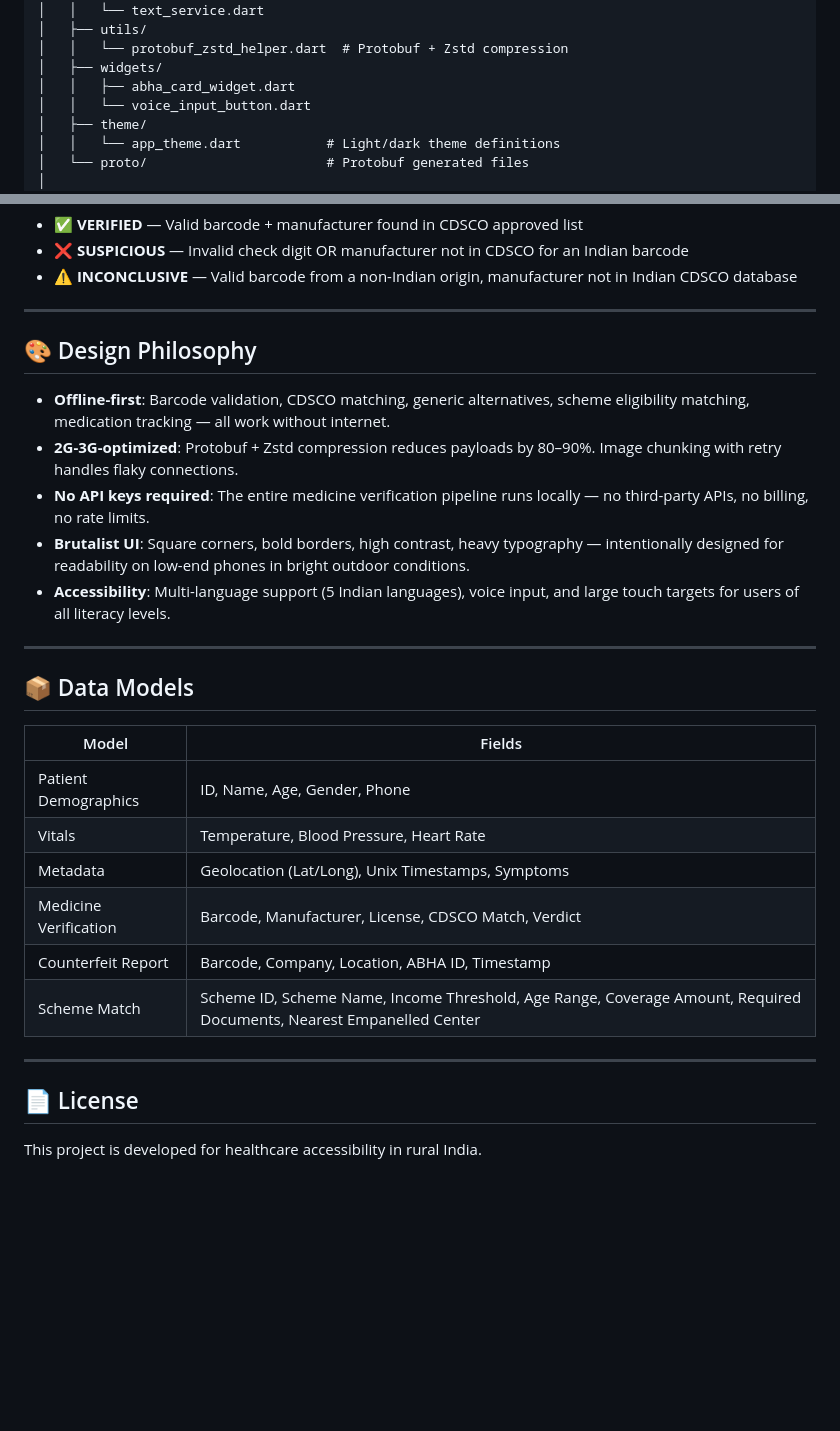
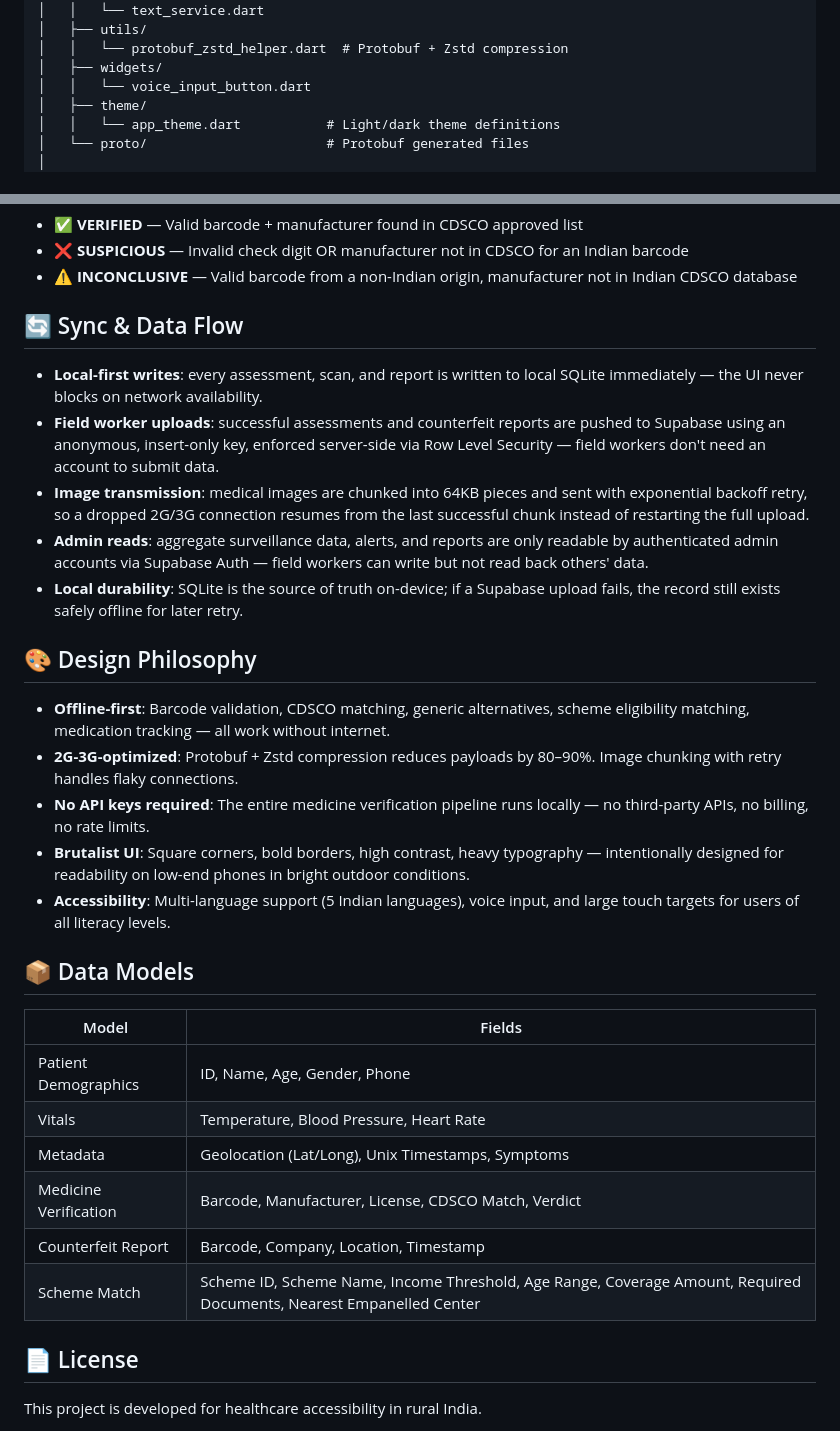
Before and after one commit to Jalwaysontop/Chikitsa, a Markdown page: README.md, 2 parts joined by grey strips. Rendered like a GitHub page; blank space fills up the shorter version.

```diff
--- a/README.md
+++ b/README.md
@@ -164,7 +150,6 @@ Chikitsa/
 │   ├── utils/
 │   │   └── protobuf_zstd_helper.dart  # Protobuf + Zstd compression
 │   ├── widgets/
-│   │   ├── abha_card_widget.dart
 │   │   └── voice_input_button.dart
 │   ├── theme/
 │   │   └── app_theme.dart           # Light/dark theme definitions
@@ -264,7 +241,13 @@ The verification pipeline has three stages:
 - ❌ **SUSPICIOUS** — Invalid check digit OR manufacturer not in CDSCO for an Indian barcode
 - ⚠️ **INCONCLUSIVE** — Valid barcode from a non-Indian origin, manufacturer not in Indian CDSCO database
 
----
+## 🔄 Sync & Data Flow
+
+- **Local-first writes**: every assessment, scan, and report is written to local SQLite immediately — the UI never blocks on network availability.
+- **Field worker uploads**: successful assessments and counterfeit reports are pushed to Supabase using an anonymous, insert-only key, enforced server-side via Row Level Security — field workers don't need an account to submit data.
+- **Image transmission**: medical images are chunked into 64KB pieces and sent with exponential backoff retry, so a dropped 2G/3G connection resumes from the last successful chunk instead of restarting the full upload.
+- **Admin reads**: aggregate surveillance data, alerts, and reports are only readable by authenticated admin accounts via Supabase Auth — field workers can write but not read back others' data.
+- **Local durability**: SQLite is the source of truth on-device; if a Supabase upload fails, the record still exists safely offline for later retry.
 
 ## 🎨 Design Philosophy
 
@@ -274,20 +257,16 @@ The verification pipeline has three stages:
 - **Brutalist UI**: Square corners, bold borders, high contrast, heavy typography — intentionally designed for readability on low-end phones in bright outdoor conditions.
 - **Accessibility**: Multi-language support (5 Indian languages), voice input, and large touch targets for users of all literacy levels.
 
----
-
 ## 📦 Data Models
 
 | Model | Fields |
-|-------|--------|
+|---|---|
 | Patient Demographics | ID, Name, Age, Gender, Phone |
 | Vitals | Temperature, Blood Pressure, Heart Rate |
 | Metadata | Geolocation (Lat/Long), Unix Timestamps, Symptoms |
 | Medicine Verification | Barcode, Manufacturer, License, CDSCO Match, Verdict |
-| Counterfeit Report | Barcode, Company, Location, ABHA ID, Timestamp |
+| Counterfeit Report | Barcode, Company, Location, Timestamp |
 | Scheme Match | Scheme ID, Scheme Name, Income Threshold, Age Range, Coverage Amount, Required Documents, Nearest Empanelled Center |
-
----
 
 ## 📄 License
 
```
Also changed, not shown: other parts of README.md (+41 -63 lines).
